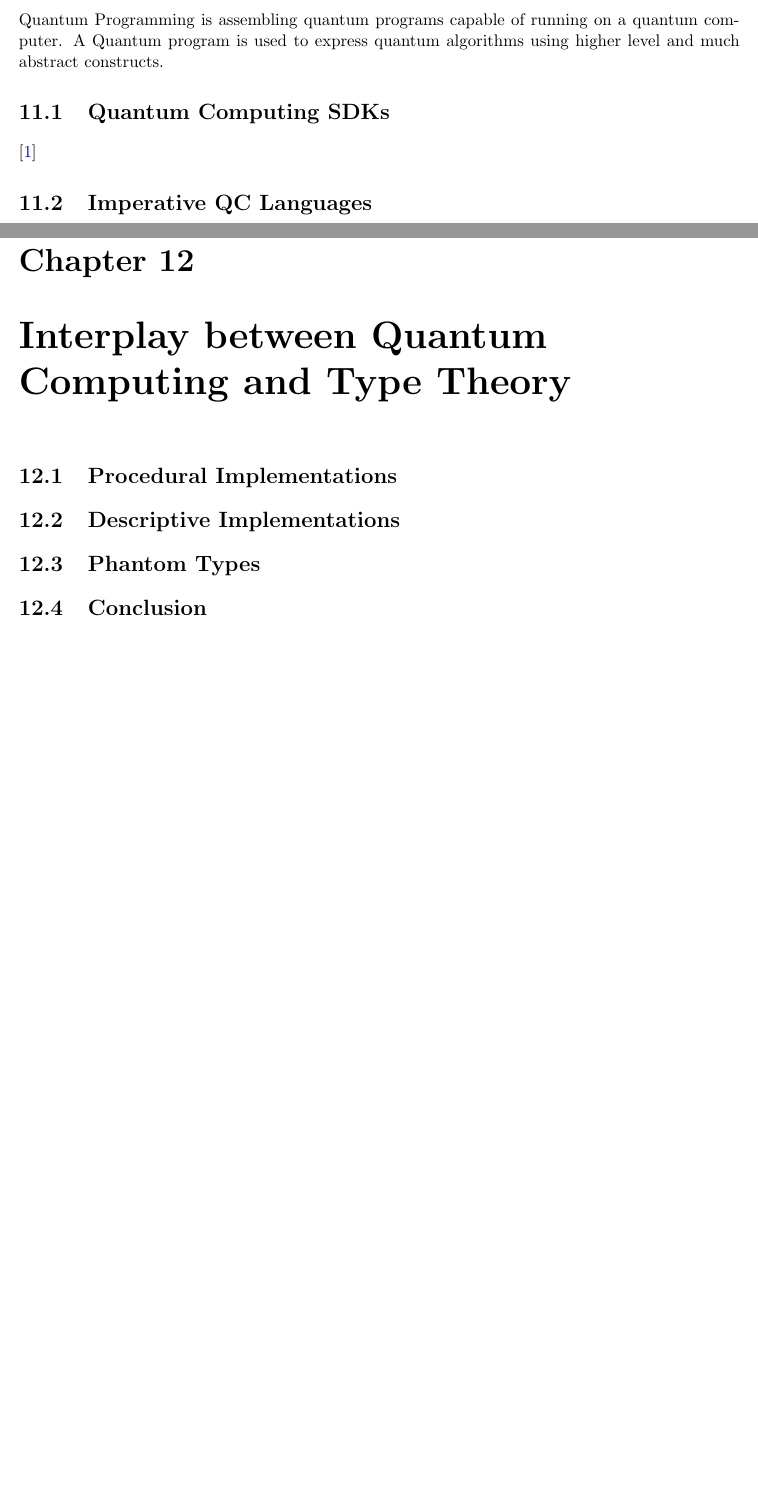
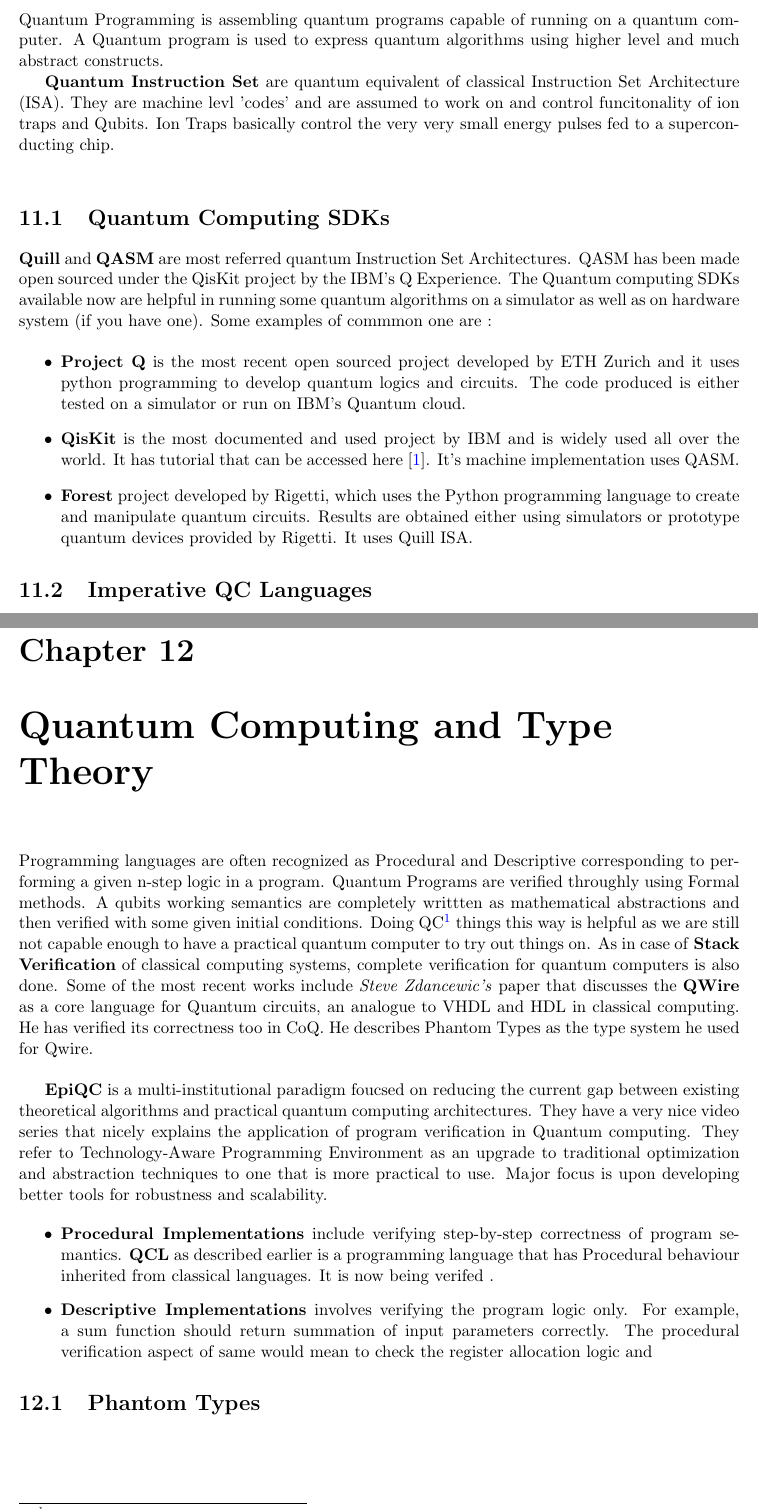
Before and after one commit to SatyendraBanjare/Type-Theory-notes, a LaTeX thesis (files/main.tex, which reads files/interplay-qc-tt.tex, files/qc-programming-languages.tex): two parts of pages 36 and 37 of 39 before the commit and two parts of pages 36 and 38 of 40 after it, joined at a grey line, cut so that both start at the same text, the shorter picture padded with empty space. Compiled offline with pdfLaTeX.

Commit message:
update, added QC programming languages

```diff
--- a/files/interplay-qc-tt.tex
+++ b/files/interplay-qc-tt.tex
@@ -1,8 +1,16 @@
-\chapter{Interplay between Quantum Computing and Type Theory }
+\chapter{Quantum Computing and Type Theory }
+Programming languages are often recognized as Procedural and Descriptive corresponding to performing a given n-step logic in a program. Quantum Programs are verified throughly using Formal methods. A qubits working semantics are completely writtten as mathematical abstractions and then verified with some given initial conditions. Doing QC\footnote{Quantum computing} things this way is helpful as we are still not capable enough to have a practical quantum computer to try out things on. As in case of \textbf{Stack Verification} of classical computing systems, complete verification for quantum computers is also done. Some of the most recent works include \textit{Steve Zdancewic's} paper that discusses the \textbf{QWire} as a core language for Quantum circuits, an analogue to VHDL and HDL in classical computing. He has verified its correctness too in CoQ. He describes Phantom Types as the type system he used for Qwire.\\
 
-\section{Procedural Implementations}
-\section{Descriptive Implementations}
+\textbf{EpiQC} is a multi-institutional paradigm foucsed on reducing the current gap between existing theoretical algorithms and practical quantum computing architectures. They have a very nice video series that nicely explains the application of program verification in Quantum computing. They refer to Technology-Aware Programming Environment as an upgrade to traditional optimization and abstraction techniques to one that is more practical to use. Major focus is upon developing better tools for robustness and scalability.
 
 
+\begin{itemize}
+\item{
+	\textbf{Procedural Implementations} include verifying step-by-step correctness of program semantics. \textbf{QCL} as described earlier is a programming language that has Procedural behaviour inherited from classical languages. It is now being verifed .
+}
+\item{
+	\textbf{Descriptive Implementations} involves verifying the program logic only. For example, a sum function should return summation of input parameters correctly. The procedural verification aspect of same would mean to check the register allocation logic and
+}
+\end{itemize}
+
 \section{Phantom Types}
-\section{Conclusion}
--- a/files/qc-programming-languages.tex
+++ b/files/qc-programming-languages.tex
@@ -1,5 +1,19 @@
 \chapter{Quantum Computing Programming Languages}
 Quantum Programming is assembling quantum programs capable of running on a quantum computer. A Quantum program is used to express quantum algorithms using higher level and much abstract constructs.
 
+\textbf{Quantum Instruction Set} are quantum equivalent of classical Instruction Set Architecture (ISA). They are machine levl 'codes' and are assumed to work on and control funcitonality of ion traps and Qubits. Ion Traps basically control the very very small energy pulses fed to a superconducting chip.\\
+
 \section{Quantum Computing SDKs}
-\cite{einstein}
+\textbf{Quill} and \textbf{QASM} are most referred quantum Instruction Set Architectures. QASM has been made open sourced under the QisKit project by the IBM's Q Experience. The Quantum computing SDKs available now are helpful in running some quantum algorithms on a simulator as well as on hardware system (if you have one). Some examples of commmon one are :
+
+\begin{itemize}
+\item{
+	\textbf{Project Q} is the most recent open sourced project developed by ETH Zurich and it uses python programming to develop quantum logics and circuits. The code produced is either tested on a simulator or run on IBM's Quantum cloud.
+}
+\item{
+	\textbf{QisKit} is the most documented and used project by IBM and is widely used all over the world. It has tutorial that can be accessed here \cite{einstein}. It's machine implementation uses QASM.
+}
+\item{
+	\textbf{Forest} project developed by Rigetti, which uses the Python programming language to create and manipulate quantum circuits. Results are obtained either using simulators or prototype quantum devices provided by Rigetti. It uses Quill ISA.
+}
+\end{itemize}
```
Also changed, not shown: files/main.pdf, files/qc-programming-languages.tex (23 more changed lines).
